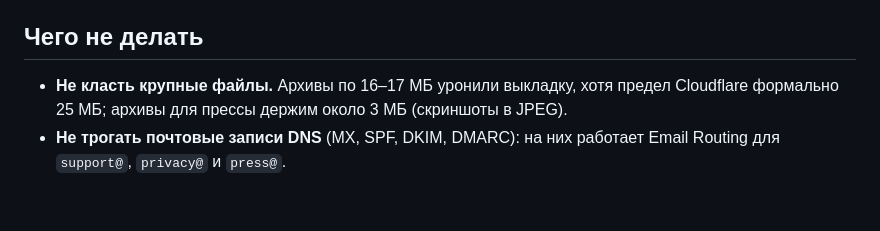
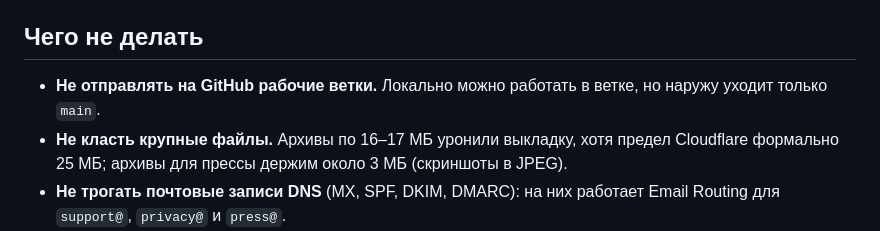
Before and after one commit to Ramiz69/Capsla, a Markdown page: README.md, the part around the change. Rendered like a GitHub page; blank space fills up the shorter version.

Commit message:
README: на GitHub только main

```diff
--- a/README.md
+++ b/README.md
@@ -25,6 +25,7 @@
 
 ## Чего не делать
 
+- **Не отправлять на GitHub рабочие ветки.** Локально можно работать в ветке, но наружу уходит только `main`.
 - **Не класть крупные файлы.** Архивы по 16–17 МБ уронили выкладку, хотя предел Cloudflare формально 25 МБ; архивы для прессы держим около 3 МБ (скриншоты в JPEG).
 - **Не трогать почтовые записи DNS** (MX, SPF, DKIM, DMARC): на них работает Email Routing для `support@`, `privacy@` и `press@`.
 - **Не обещать на сайте больше, чем делает приложение:** факты сверять с описанием версии в App Store.
```
